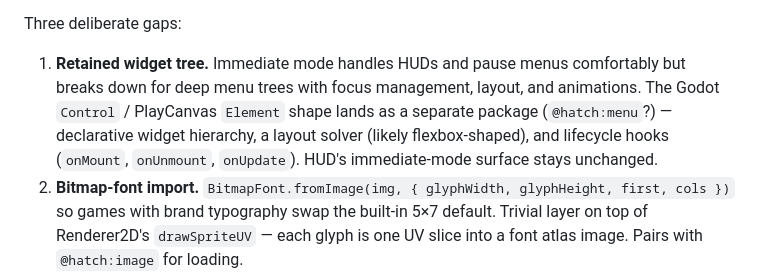
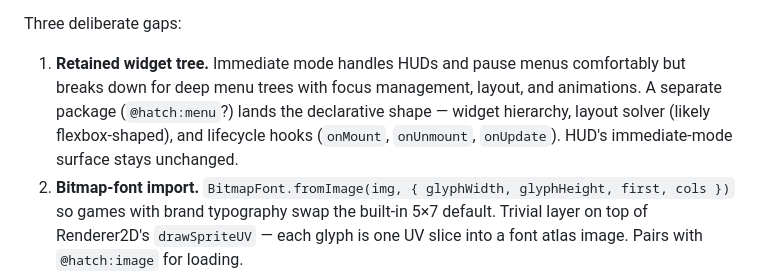
Before and after one commit to wrenlift/WrenLift, a Markdown page: docs/roadmap.md, the part around the change. Rendered like a GitHub page.

Commit message:
roadmap: scrub framework references from HUD initiative entry
Drop "Godot Control / PlayCanvas Element shape" from the retained-
widget-tree gap description. Same rationale as the matching hatch
commit — describe the shape, not which other engine resembles it.

```diff
--- a/docs/roadmap.md
+++ b/docs/roadmap.md
@@ -211,12 +211,11 @@ Three deliberate gaps:
 
 1. **Retained widget tree.** Immediate mode handles HUDs and
    pause menus comfortably but breaks down for deep menu trees
-   with focus management, layout, and animations. The Godot
-   `Control` / PlayCanvas `Element` shape lands as a separate
-   package (`@hatch:menu`?) — declarative widget hierarchy, a
-   layout solver (likely flexbox-shaped), and lifecycle hooks
-   (`onMount`, `onUnmount`, `onUpdate`). HUD's immediate-mode
-   surface stays unchanged.
+   with focus management, layout, and animations. A separate
+   package (`@hatch:menu`?) lands the declarative shape —
+   widget hierarchy, layout solver (likely flexbox-shaped), and
+   lifecycle hooks (`onMount`, `onUnmount`, `onUpdate`). HUD's
+   immediate-mode surface stays unchanged.
 2. **Bitmap-font import.** `BitmapFont.fromImage(img, {
    glyphWidth, glyphHeight, first, cols })` so games with brand
    typography swap the built-in 5×7 default. Trivial layer on
```
